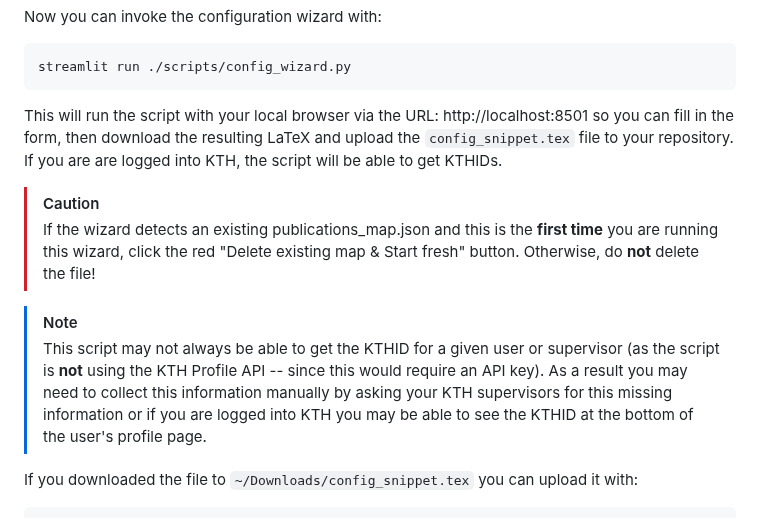
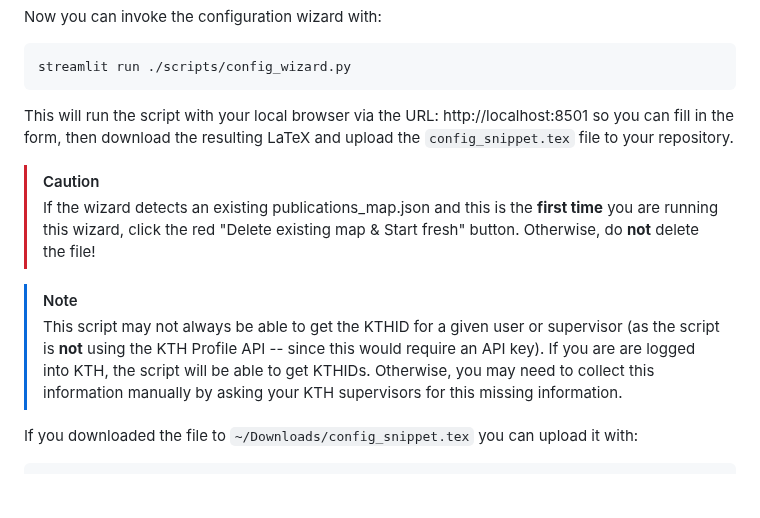
Before and after one commit to gqmaguirejr/KTH-3rd-cycle-template-restructured, a Markdown page: README.md, the part around the change. Rendered like a GitHub page; blank space fills up the shorter version.

Commit message:
Update regarding getting KTHIDs with config_wizard.py

````diff
--- a/README.md
+++ b/README.md
@@ -128,13 +128,13 @@ Now you can invoke the configuration wizard with:
 streamlit run ./scripts/config_wizard.py
 ```
 
-This will run the script with your local browser via the URL: http://localhost:8501 so you can fill in the form, then download the resulting LaTeX and upload the `config_snippet.tex` file to your repository. If you are are logged into KTH, the script will be able to get KTHIDs.
+This will run the script with your local browser via the URL: http://localhost:8501 so you can fill in the form, then download the resulting LaTeX and upload the `config_snippet.tex` file to your repository.
 
 > [!CAUTION]
 > If the wizard detects an existing publications_map.json and this is the **first time** you are running this wizard, click the red "Delete existing map & Start fresh" button. Otherwise, do **not** delete the file!
 
 > [!NOTE]
-> This script may not always be able to get the KTHID for a given user or supervisor (as the script is **not** using the KTH Profile API -- since this would require an API key). As a result you may need to collect this information manually by asking your KTH supervisors for this missing information or if you are logged into KTH you may be able to see the KTHID at the bottom of the user's profile page.
+> This script may not always be able to get the KTHID for a given user or supervisor (as the script is **not** using the KTH Profile API -- since this would require an API key). If you are are logged into KTH, the script will be able to get KTHIDs. Otherwise, you may need to collect this information manually by asking your KTH supervisors for this missing information.
 
 If you downloaded the file to `~/Downloads/config_snippet.tex` you can upload it with:
 
````
